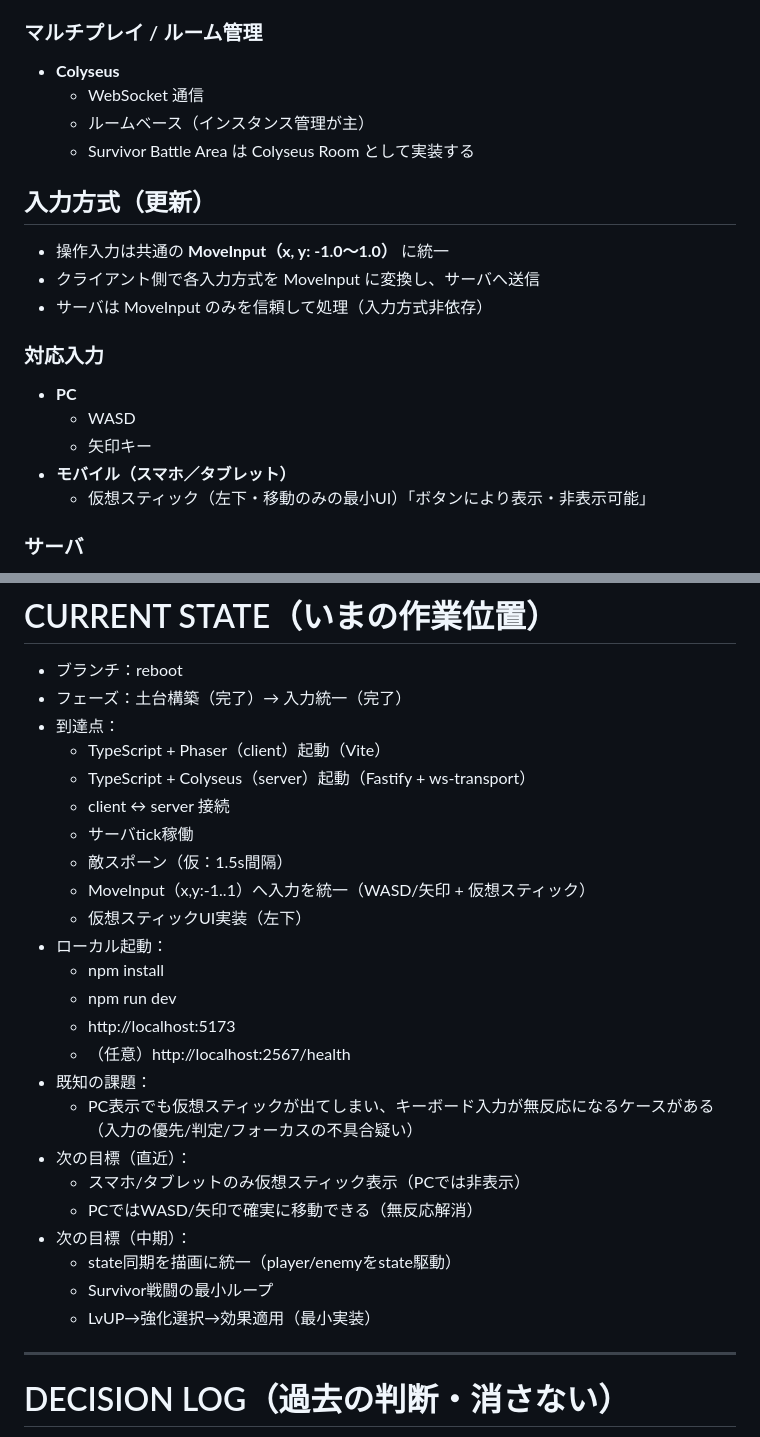
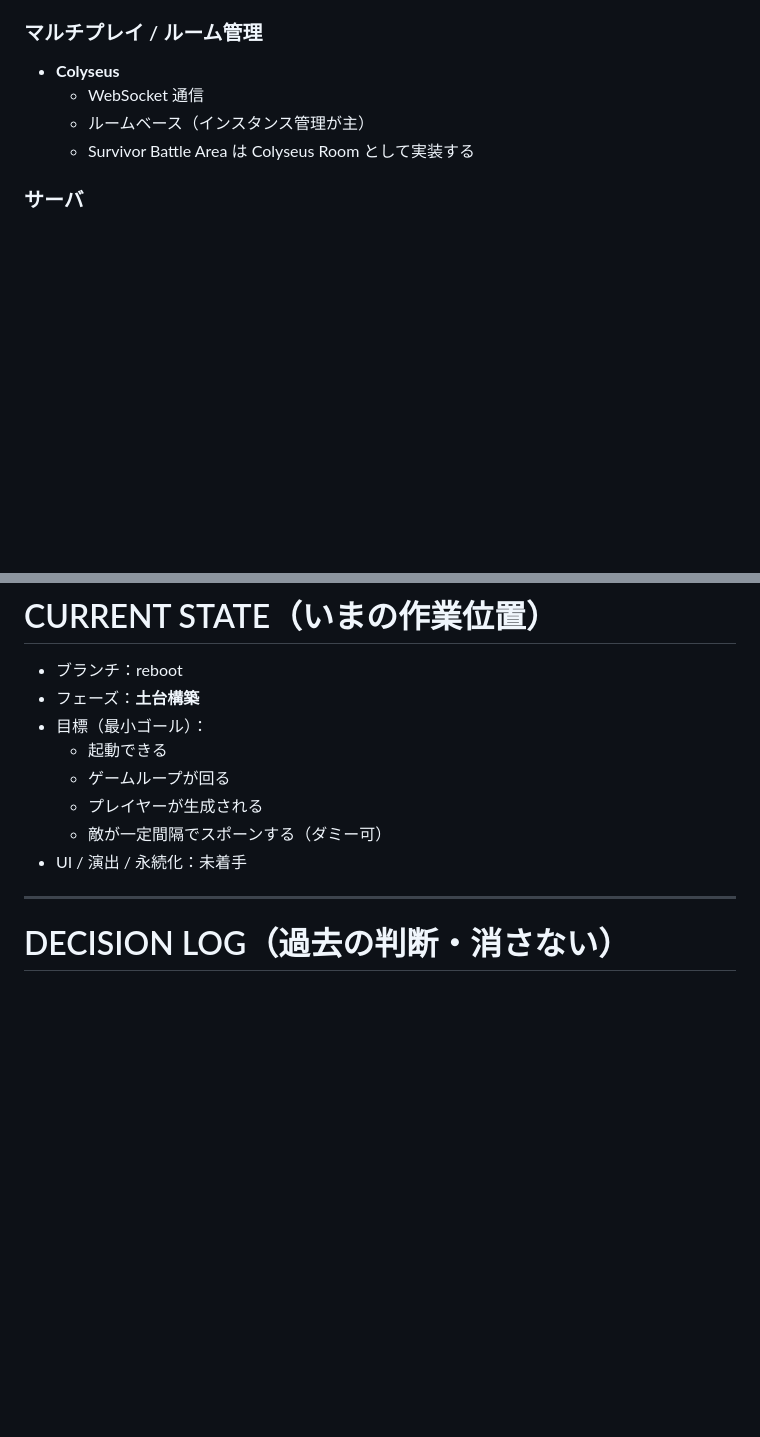
Before and after one commit to SamMecoilman/mobotaro-test, a Markdown page: README.md, 2 parts joined by grey strips. GitHub-like rendering; blank space fills up the shorter version.

Commit message:
docs: update current state

```diff
--- a/README.md
+++ b/README.md
@@ -61,20 +61,6 @@ AI（ChatGPT / Codex CLI）は必ず本ファイルを最初に読み、
   - ルームベース（インスタンス管理が主）
   - Survivor Battle Area は Colyseus Room として実装する
 
-## 入力方式（更新）
-
-- 操作入力は共通の **MoveInput（x, y: -1.0〜1.0）** に統一
-- クライアント側で各入力方式を MoveInput に変換し、サーバへ送信
-- サーバは MoveInput のみを信頼して処理（入力方式非依存）
-
-### 対応入力
-- **PC**
-  - WASD
-  - 矢印キー
-- **モバイル（スマホ／タブレット）**
-  - 仮想スティック（左下・移動のみの最小UI）「ボタンにより表示・非表示可能」
-
-
 ### サーバ
 - **Node.js + TypeScript**
 - フレームワーク：**Fastify または NestJS**
@@ -108,30 +93,13 @@ AI（ChatGPT / Codex CLI）は必ず本ファイルを最初に読み、
 # CURRENT STATE（いまの作業位置）
 
 - ブランチ：reboot
-- フェーズ：土台構築（完了）→ 入力統一（完了）
-- 到達点：
-  - TypeScript + Phaser（client）起動（Vite）
-  - TypeScript + Colyseus（server）起動（Fastify + ws-transport）
-  - client ↔ server 接続
-  - サーバtick稼働
-  - 敵スポーン（仮：1.5s間隔）
-  - MoveInput（x,y:-1..1）へ入力を統一（WASD/矢印 + 仮想スティック）
-  - 仮想スティックUI実装（左下）
-- ローカル起動：
-  - npm install
-  - npm run dev
-  - http://localhost:5173
-  - （任意）http://localhost:2567/health
-- 既知の課題：
-  - PC表示でも仮想スティックが出てしまい、キーボード入力が無反応になるケースがある（入力の優先/判定/フォーカスの不具合疑い）
-- 次の目標（直近）：
-  - スマホ/タブレットのみ仮想スティック表示（PCでは非表示）
-  - PCではWASD/矢印で確実に移動できる（無反応解消）
-- 次の目標（中期）：
-  - state同期を描画に統一（player/enemyをstate駆動）
-  - Survivor戦闘の最小ループ
-  - LvUP→強化選択→効果適用（最小実装）
-<!-- AUTO:CURRENT_STATE:END -->
+- フェーズ：**土台構築**
+- 目標（最小ゴール）：
+  - 起動できる
+  - ゲームループが回る
+  - プレイヤーが生成される
+  - 敵が一定間隔でスポーンする（ダミー可）
+- UI / 演出 / 永続化：未着手
 
 ---
 
```
Also changed, not shown: other parts of README.md (+1 -2 lines).
